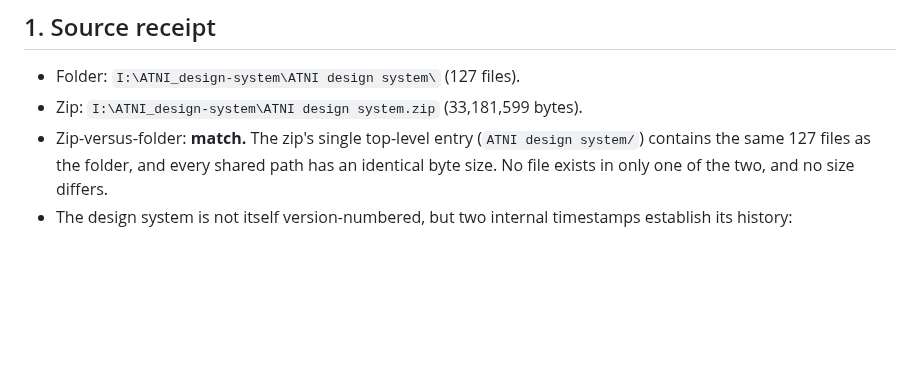
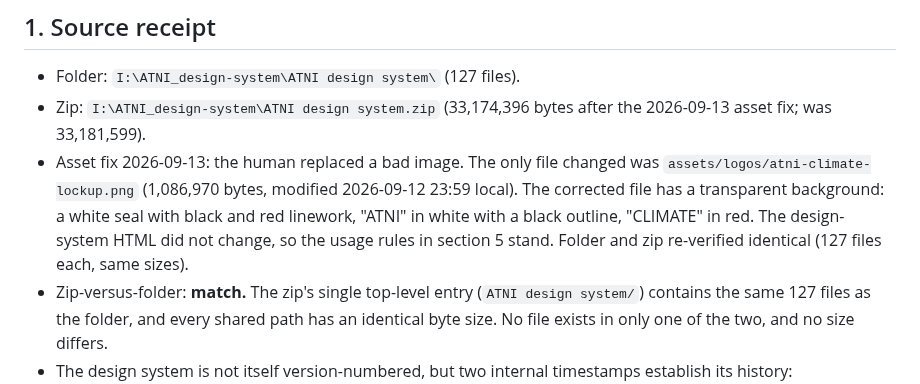
Before and after one commit to atniclimate/community-connector, a Markdown page: docs/design/atni-design-system-digest.md, the part around the change. Drawn GitHub-style; blank space fills up the shorter version.

Commit message:
docs(design): record the corrected ATNI Climate lockup asset in the digest
The human replaced a bad image in the design system. Only
assets/logos/atni-climate-lockup.png changed; the folder and zip re-verified
identical, and the usage rules are unchanged because the design-system HTML
did not change.

Co-Authored-By: Claude Opus 5 (1M context) <noreply@anthropic.com>
Claude-Session: https://claude.ai/code/session_01MCkFtPZA4NN6yM12sMWaZE

```diff
--- a/docs/design/atni-design-system-digest.md
+++ b/docs/design/atni-design-system-digest.md
@@ -7,7 +7,14 @@ repository; only color values, type names, and usage rules are recorded here (I1
 ## 1. Source receipt
 
 - Folder: `I:\ATNI_design-system\ATNI design system\` (127 files).
-- Zip: `I:\ATNI_design-system\ATNI design system.zip` (33,181,599 bytes).
+- Zip: `I:\ATNI_design-system\ATNI design system.zip` (33,174,396 bytes after the
+  2026-09-13 asset fix; was 33,181,599).
+- Asset fix 2026-09-13: the human replaced a bad image. The only file changed was
+  `assets/logos/atni-climate-lockup.png` (1,086,970 bytes, modified 2026-09-12 23:59
+  local). The corrected file has a transparent background: a white seal with black and
+  red linework, "ATNI" in white with a black outline, "CLIMATE" in red. The
+  design-system HTML did not change, so the usage rules in section 5 stand. Folder and
+  zip re-verified identical (127 files each, same sizes).
 - Zip-versus-folder: **match.** The zip's single top-level entry (`ATNI design system/`)
   contains the same 127 files as the folder, and every shared path has an identical byte
   size. No file exists in only one of the two, and no size differs.
```
